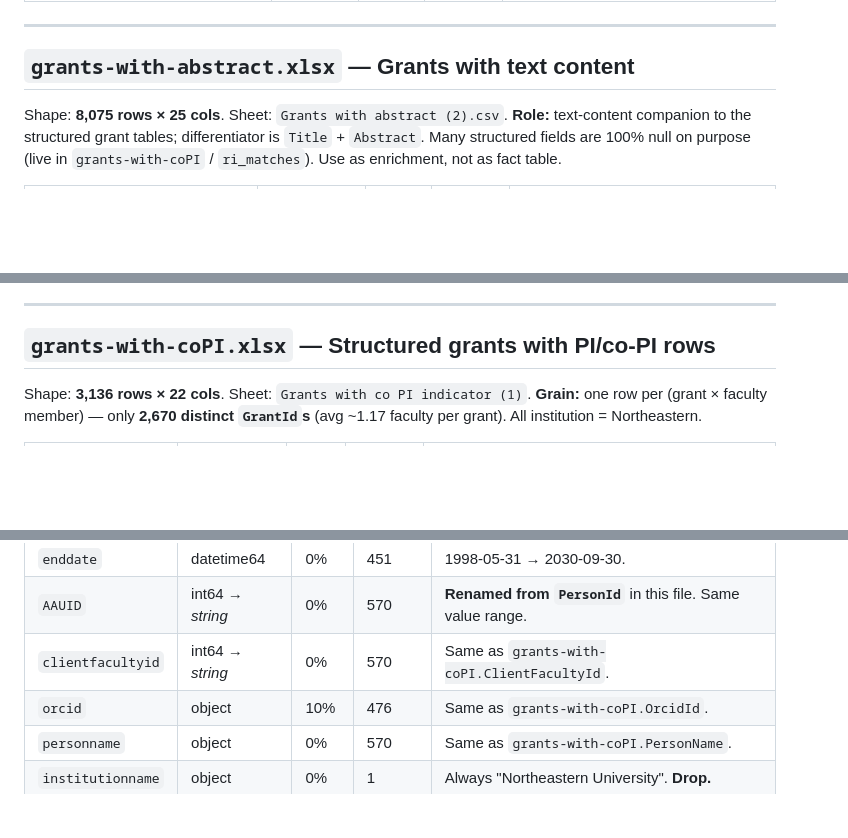
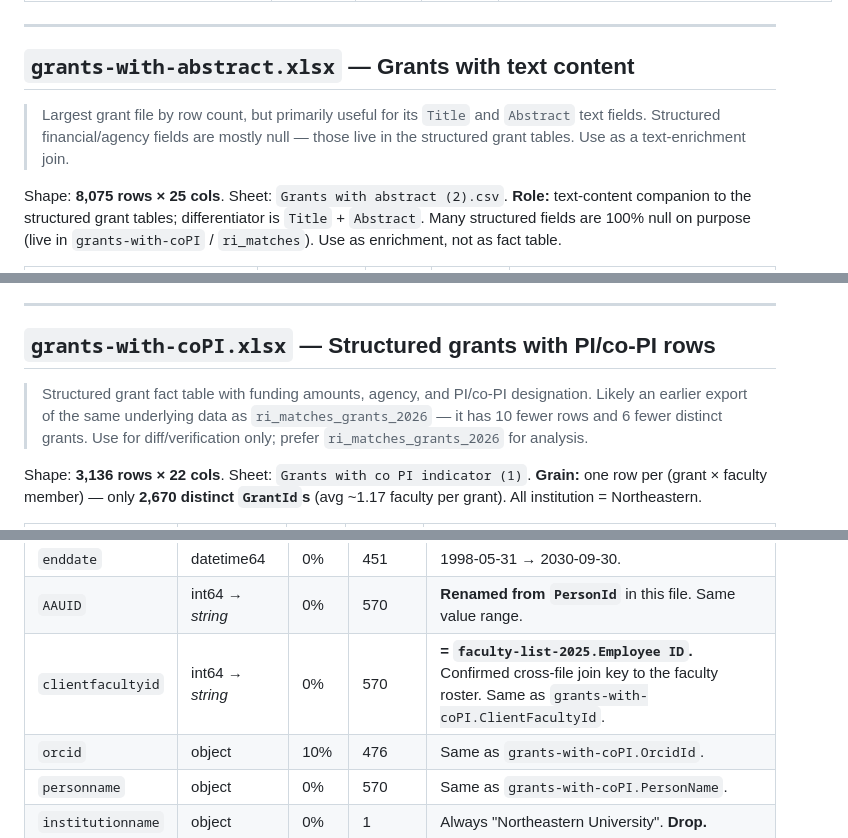
Before and after one commit to ebertini/visualizing-neu, a Markdown page: docs/data_dictionary.md, 3 parts joined by grey strips. GitHub-like rendering; blank space fills up the shorter version.

```diff
--- a/docs/data_dictionary.md
+++ b/docs/data_dictionary.md
@@ -29,6 +31,8 @@ Shape: **2,232 rows × 9 cols**. Single sheet (`Sheet1`). One row per current fa
 ---
 
 ## `grants-with-abstract.xlsx` — Grants with text content
+
+> Largest grant file by row count, but primarily useful for its `Title` and `Abstract` text fields. Structured financial/agency fields are mostly null — those live in the structured grant tables. Use as a text-enrichment join.
 
 Shape: **8,075 rows × 25 cols**. Sheet: `Grants with abstract (2).csv`. **Role:** text-content companion to the structured grant tables; differentiator is `Title` + `Abstract`. Many structured fields are 100% null on purpose (live in `grants-with-coPI` / `ri_matches`). Use as enrichment, not as fact table.
 
@@ -66,6 +70,8 @@ Shape: **8,075 rows × 25 cols**. Sheet: `Grants with abstract (2).csv`. **Role:
 
 ## `grants-with-coPI.xlsx` — Structured grants with PI/co-PI rows
 
+> Structured grant fact table with funding amounts, agency, and PI/co-PI designation. Likely an earlier export of the same underlying data as `ri_matches_grants_2026` — it has 10 fewer rows and 6 fewer distinct grants. Use for diff/verification only; prefer `ri_matches_grants_2026` for analysis.
+
 Shape: **3,136 rows × 22 cols**. Sheet: `Grants with co PI indicator (1)`. **Grain:** one row per (grant × faculty member) — only **2,670 distinct `GrantId`s** (avg ~1.17 faculty per grant). All institution = Northeastern.
 
 | Column | Type | Null % | Unique | Notes |
@@ -111,7 +119,7 @@ Shape: **3,146 rows × 22 cols**. Sheet: `ri_matches_grants_2026-2-1_3-50`. **Sc
 | `startdate` | datetime64 | 0% | 769 | 1995-06-01 → 2026-01-01. |
 | `enddate` | datetime64 | 0% | 451 | 1998-05-31 → 2030-09-30. |
 | `AAUID` | int64 → *string* | 0% | 570 | **Renamed from `PersonId`** in this file. Same value range. |
-| `clientfacultyid` | int64 → *string* | 0% | 570 | Same as `grants-with-coPI.ClientFacultyId`. |
+| `clientfacultyid` | int64 → *string* | 0% | 570 | **= `faculty-list-2025.Employee ID`.** Confirmed cross-file join key to the faculty roster. Same as `grants-with-coPI.ClientFacultyId`. |
 | `orcid` | object | 10% | 476 | Same as `grants-with-coPI.OrcidId`. |
 | `personname` | object | 0% | 570 | Same as `grants-with-coPI.PersonName`. |
 | `institutionname` | object | 0% | 1 | Always "Northeastern University". **Drop.** |
```
Also changed, not shown: other parts of docs/data_dictionary.md (+8 -4 lines).
